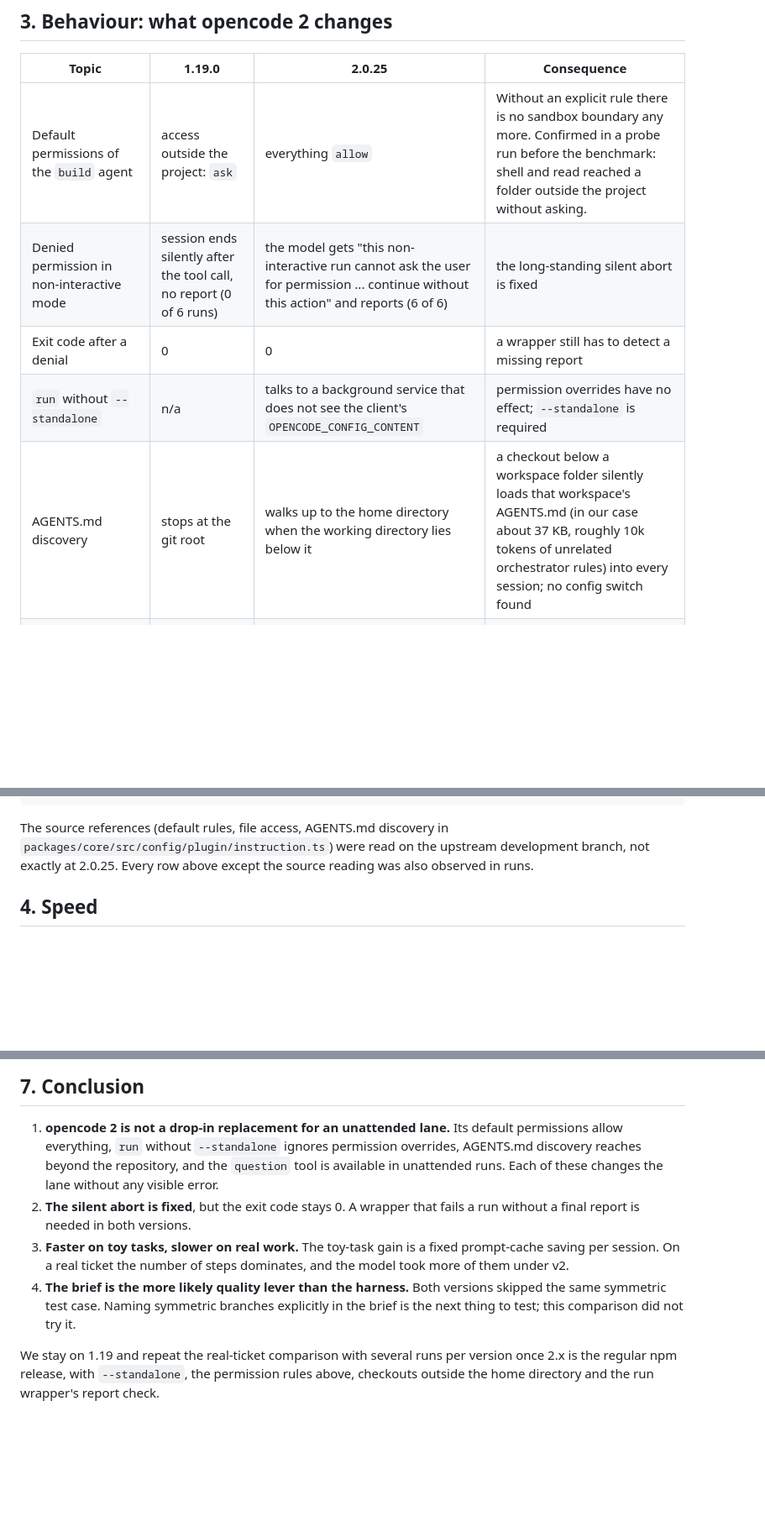
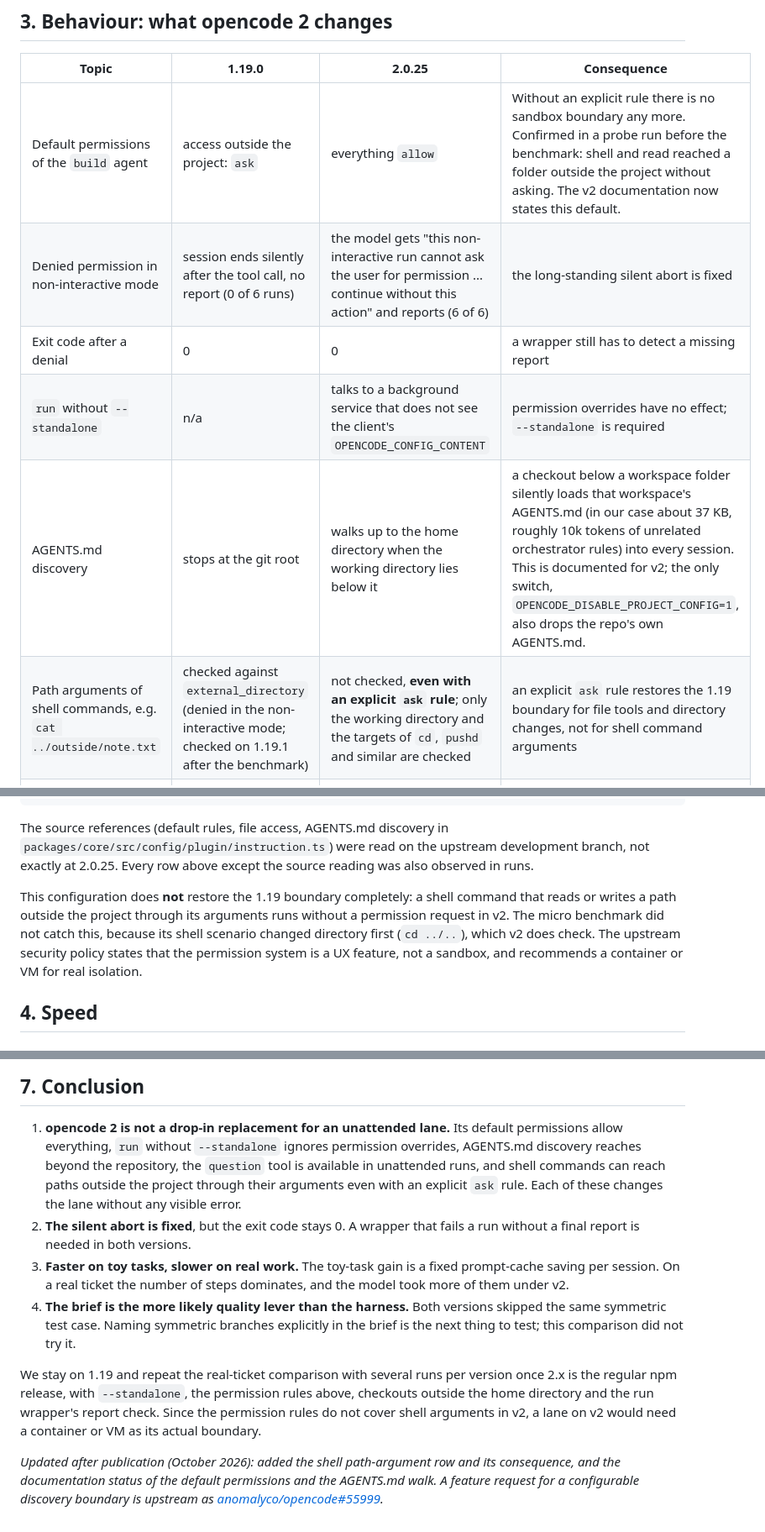
Before and after one commit to LanNguyenSi/lane-arena, a Markdown page: harness/2026-10-opencode-2/README.md, 3 parts joined by grey strips. Shown at 84% size. GitHub-like rendering; blank space fills up the shorter version.

```diff
--- a/harness/2026-10-opencode-2/README.md
+++ b/harness/2026-10-opencode-2/README.md
@@ -70,11 +70,12 @@ surviving mutants.
 
 | Topic | 1.19.0 | 2.0.25 | Consequence |
 |---|---|---|---|
-| Default permissions of the `build` agent | access outside the project: `ask` | everything `allow` | Without an explicit rule there is no sandbox boundary any more. Confirmed in a probe run before the benchmark: shell and read reached a folder outside the project without asking. |
+| Default permissions of the `build` agent | access outside the project: `ask` | everything `allow` | Without an explicit rule there is no sandbox boundary any more. Confirmed in a probe run before the benchmark: shell and read reached a folder outside the project without asking. The v2 documentation now states this default. |
 | Denied permission in non-interactive mode | session ends silently after the tool call, no report (0 of 6 runs) | the model gets "this non-interactive run cannot ask the user for permission ... continue without this action" and reports (6 of 6) | the long-standing silent abort is fixed |
 | Exit code after a denial | 0 | 0 | a wrapper still has to detect a missing report |
 | `run` without `--standalone` | n/a | talks to a background service that does not see the client's `OPENCODE_CONFIG_CONTENT` | permission overrides have no effect; `--standalone` is required |
-| AGENTS.md discovery | stops at the git root | walks up to the home directory when the working directory lies below it | a checkout below a workspace folder silently loads that workspace's AGENTS.md (in our case about 37 KB, roughly 10k tokens of unrelated orchestrator rules) into every session; no config switch found |
+| AGENTS.md discovery | stops at the git root | walks up to the home directory when the working directory lies below it | a checkout below a workspace folder silently loads that workspace's AGENTS.md (in our case about 37 KB, roughly 10k tokens of unrelated orchestrator rules) into every session. This is documented for v2; the only switch, `OPENCODE_DISABLE_PROJECT_CONFIG=1`, also drops the repo's own AGENTS.md. |
+| Path arguments of shell commands, e.g. `cat ../outside/note.txt` | checked against `external_directory` (denied in the non-interactive mode; checked on 1.19.1 after the benchmark) | not checked, **even with an explicit `ask` rule**; only the working directory and the targets of `cd`, `pushd` and similar are checked | an explicit `ask` rule restores the 1.19 boundary for file tools and directory changes, not for shell command arguments |
 | `question` tool in non-interactive mode | not observed | called in 1 of 3 `read` runs (an extra error and step) | deny it explicitly |
 | Existing `opencode.json` | | normalised without loss (providers, variants, limits, compaction) | not a blocker |
 | CLI | `--variant`, `--dir` | variant as `-m provider/model#variant`, no `--dir` | wrappers need adjusting |
@@ -96,6 +97,13 @@ The source references (default rules, file access, AGENTS.md discovery in
 `packages/core/src/config/plugin/instruction.ts`) were read on the upstream development
 branch, not exactly at 2.0.25. Every row above except the source reading was also observed
 in runs.
+
+This configuration does **not** restore the 1.19 boundary completely: a shell command that
+reads or writes a path outside the project through its arguments runs without a permission
+request in v2. The micro benchmark did not catch this, because its shell scenario changed
+directory first (`cd ../..`), which v2 does check. The upstream security policy states that the
+permission system is a UX feature, not a sandbox, and recommends a container or VM for real
+isolation.
 
 ## 4. Speed
 
@@ -202,8 +210,10 @@ from chance.
 
 1. **opencode 2 is not a drop-in replacement for an unattended lane.** Its default
    permissions allow everything, `run` without `--standalone` ignores permission overrides,
-   AGENTS.md discovery reaches beyond the repository, and the `question` tool is available in
-   unattended runs. Each of these changes the lane without any visible error.
+   AGENTS.md discovery reaches beyond the repository, the `question` tool is available in
+   unattended runs, and shell commands can reach paths outside the project through their
+   arguments even with an explicit `ask` rule. Each of these changes the lane without any
+   visible error.
 2. **The silent abort is fixed**, but the exit code stays 0. A wrapper that fails a run
    without a final report is needed in both versions.
 3. **Faster on toy tasks, slower on real work.** The toy-task gain is a fixed prompt-cache
@@ -215,4 +225,11 @@ from chance.
 
 We stay on 1.19 and repeat the real-ticket comparison with several runs per version once 2.x
 is the regular npm release, with `--standalone`, the permission rules above, checkouts
-outside the home directory and the run wrapper's report check.
+outside the home directory and the run wrapper's report check. Since the permission rules
+do not cover shell arguments in v2, a lane on v2 would need a container or VM as its actual
+boundary.
+
+*Updated after publication (October 2026): added the shell path-argument row and its
+consequence, and the documentation status of the default permissions and the AGENTS.md walk.
+A feature request for a configurable discovery boundary is upstream as
+[anomalyco/opencode#55999](https://github.com/anomalyco/opencode/issues/55999).*
```
Also changed, not shown: other parts of harness/2026-10-opencode-2/README.md (+1 -1 lines), harness/2026-10-opencode-2/README.de.md (+23 -7 lines).
